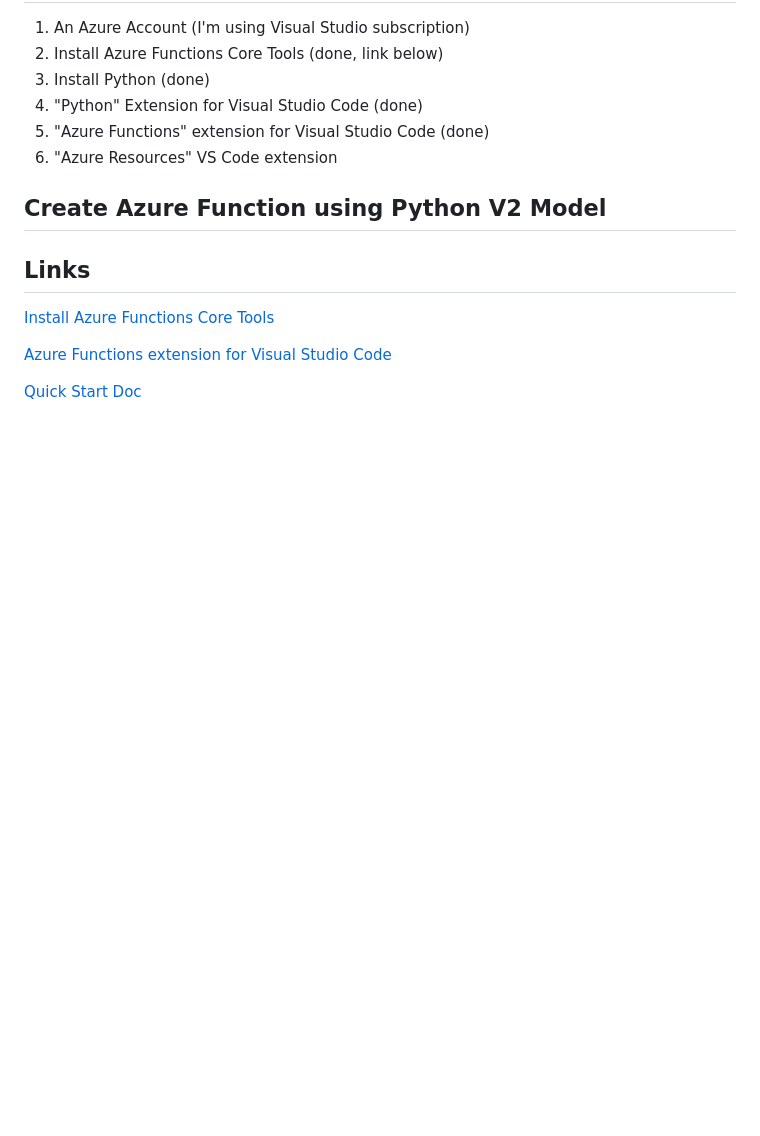
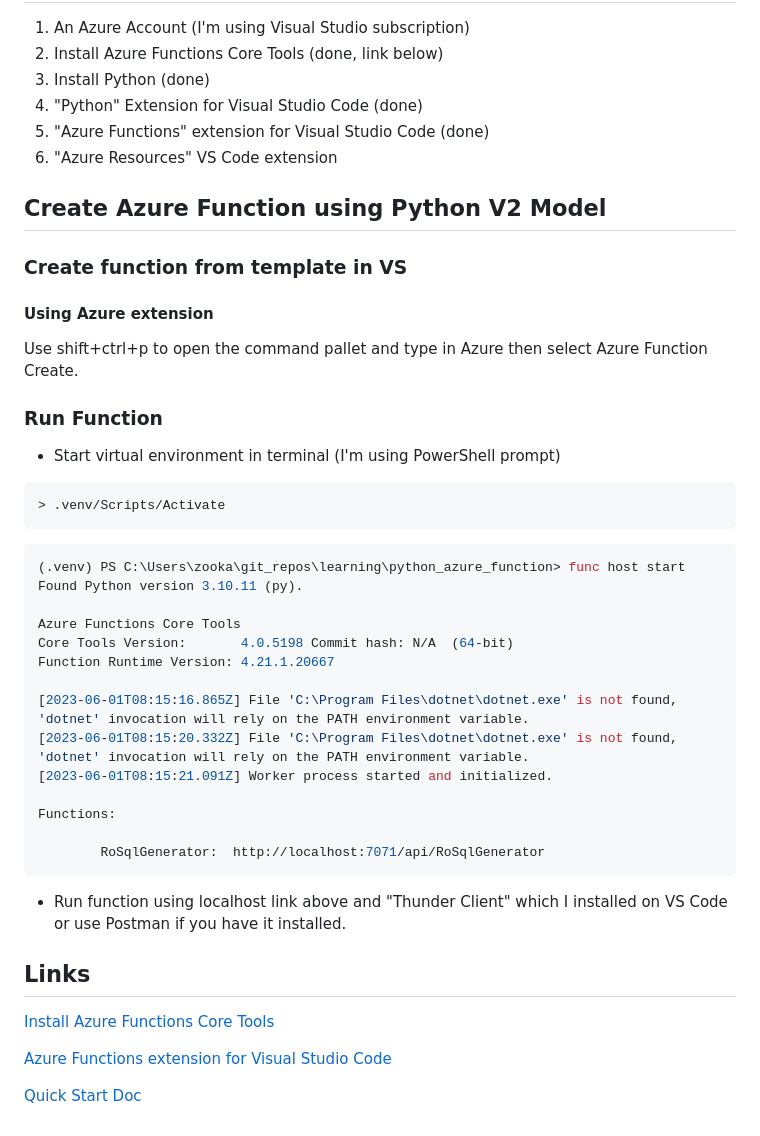
Before and after one commit to zookazim/learning, a Markdown page: microsoft_learn/azure_functions_my_setup.md, the part around the change. GitHub-like rendering; blank space fills up the shorter version.

````diff
--- a/microsoft_learn/azure_functions_my_setup.md
+++ b/microsoft_learn/azure_functions_my_setup.md
@@ -14,6 +14,41 @@
 
 ## Create Azure Function using Python V2 Model
 
+### Create function from template in VS
+
+#### Using Azure extension
+
+Use shift+ctrl+p to open the command pallet and type in Azure then select Azure Function Create.
+
+
+### Run Function
+
+* Start virtual environment in terminal (I'm using PowerShell prompt)
+
+```bash
+> .venv/Scripts/Activate
+```
+
+```bash
+(.venv) PS C:\Users\zooka\git_repos\learning\python_azure_function> func host start
+Found Python version 3.10.11 (py).
+
+Azure Functions Core Tools
+Core Tools Version:       4.0.5198 Commit hash: N/A  (64-bit)
+Function Runtime Version: 4.21.1.20667
+
+[2023-06-01T08:15:16.865Z] File 'C:\Program Files\dotnet\dotnet.exe' is not found, 'dotnet' invocation will rely on the PATH environment variable.
+[2023-06-01T08:15:20.332Z] File 'C:\Program Files\dotnet\dotnet.exe' is not found, 'dotnet' invocation will rely on the PATH environment variable.
+[2023-06-01T08:15:21.091Z] Worker process started and initialized.
+
+Functions:
+
+        RoSqlGenerator:  http://localhost:7071/api/RoSqlGenerator
+```
+
+* Run function using localhost link above and "Thunder Client" which I installed on VS Code or use Postman if you have it installed.
+
+
 
 
 
````
Also changed, not shown: microsoft_learn/azure_storage.md (+20 -0 lines), microsoft_learn/images/azure_storage_access_tiers.png (added), 7 other files.
